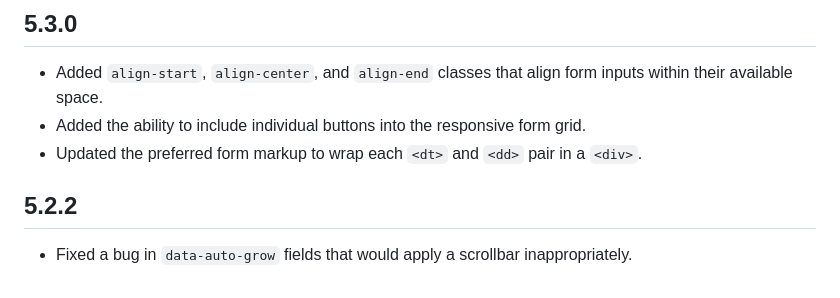
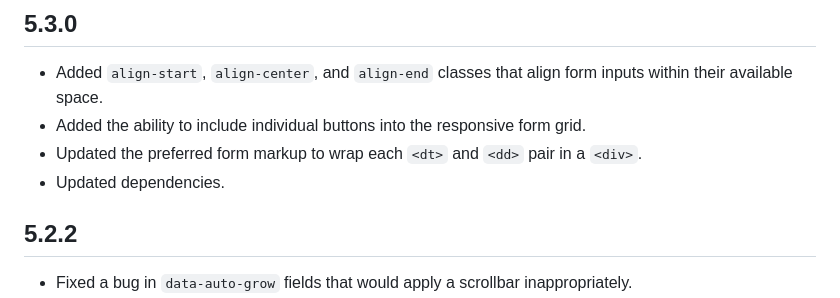
Before and after one commit to rooseveltframework/semantic-forms, a Markdown page: CHANGELOG.md, the part around the change. Rendered like a GitHub page.

```diff
--- a/CHANGELOG.md
+++ b/CHANGELOG.md
@@ -3,6 +3,7 @@
 - Added `align-start`, `align-center`, and `align-end` classes that align form inputs within their available space.
 - Added the ability to include individual buttons into the responsive form grid.
 - Updated the preferred form markup to wrap each `<dt>` and `<dd>` pair in a `<div>`.
+- Updated dependencies.
 
 ## 5.2.2
 
```
